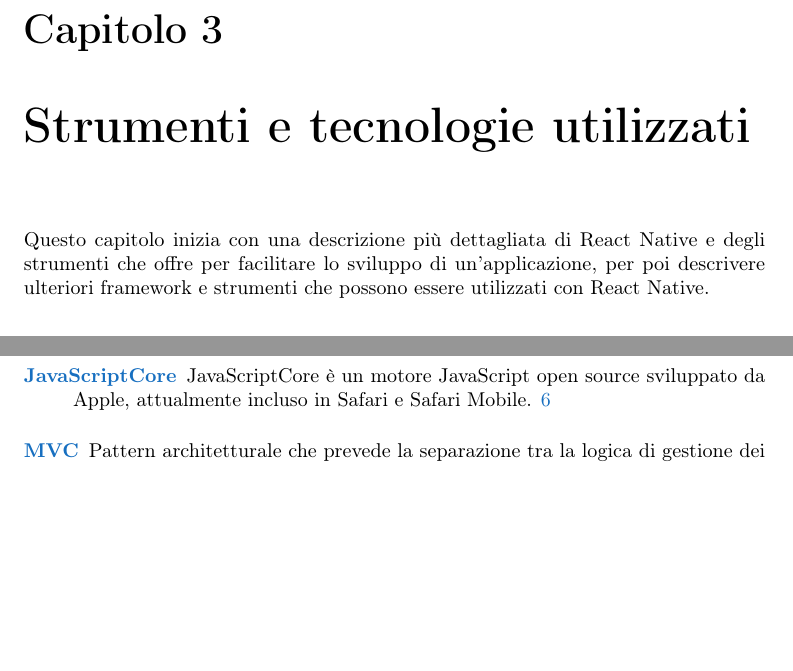
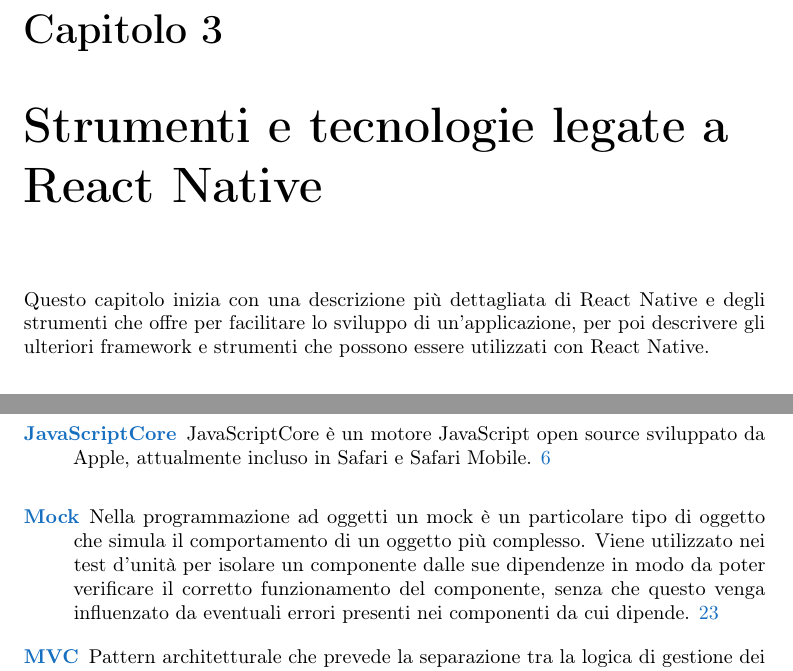
Before and after one commit to GiacomoManzoli/Tesi, a LaTeX thesis (tesi.tex, which reads capitoli/capitolo-3.tex, glossario.tex): two parts of pages 25 and 75 of 79, joined at a grey line, cut so that both start at the same text, the shorter picture padded with empty space. Compiled offline with pdfLaTeX.

Commit message:
Corretto layout immaginni, aggiunto mock al glossario

```diff
--- a/capitoli/capitolo-3.tex
+++ b/capitoli/capitolo-3.tex
@@ -4,14 +4,14 @@
 % !TEX spellcheck = it-IT
 
 %**************************************************************
-\chapter{Strumenti e tecnologie utilizzati}
+\chapter{Strumenti e tecnologie legate a React Native}
 \label{cap:strumenti-tecnologie}
 %**************************************************************
 
 % Il contenuto di questo capitolo contiene una descrizione più dettagliata delle tecnologie e degli strumenti utilizzati per sviluppare l'applicativo oggetto dello stage.
 %Come anticipato nel precedente capitolo, si è scelto di utilizzare React Native come framework principale per lo sviluppo dell'applicazione, il che vincola la scelta di alcuni strumenti e tecnologie.
 
-Questo capitolo inizia con una descrizione più dettagliata di React Native e degli strumenti che offre per facilitare lo sviluppo di un'applicazione, per poi descrivere ulteriori framework e strumenti che possono essere utilizzati con React Native.
+Questo capitolo inizia con una descrizione più dettagliata di React Native e degli strumenti che offre per facilitare lo sviluppo di un'applicazione, per poi descrivere gli ulteriori framework e strumenti che possono essere utilizzati con React Native.
 
 \section{React Native}
 
--- a/glossario.tex
+++ b/glossario.tex
@@ -216,3 +216,11 @@
 sort=FPS,
 description={\textit{fotogrammi per secondo}, è un unità di misura utilizzata per indicare la frequenza con la quale vengono generati dei fotogrammi}
 }
+
+\newglossaryentry{mock}
+{
+name=\glslink{mock}{Mock},
+text=mock,
+sort=mock,
+description={Nella programmazione ad oggetti un mock è un particolare tipo di oggetto che simula il comportamento di un oggetto più complesso. Viene utilizzato nei test d'unità per isolare un componente dalle sue dipendenze in modo da poter verificare il corretto funzionamento del componente, senza che questo venga influenzato da eventuali errori presenti nei componenti da cui dipende}
+}
```
Also changed, not shown: capitoli/capitolo-3.tex (4 more changed lines).
